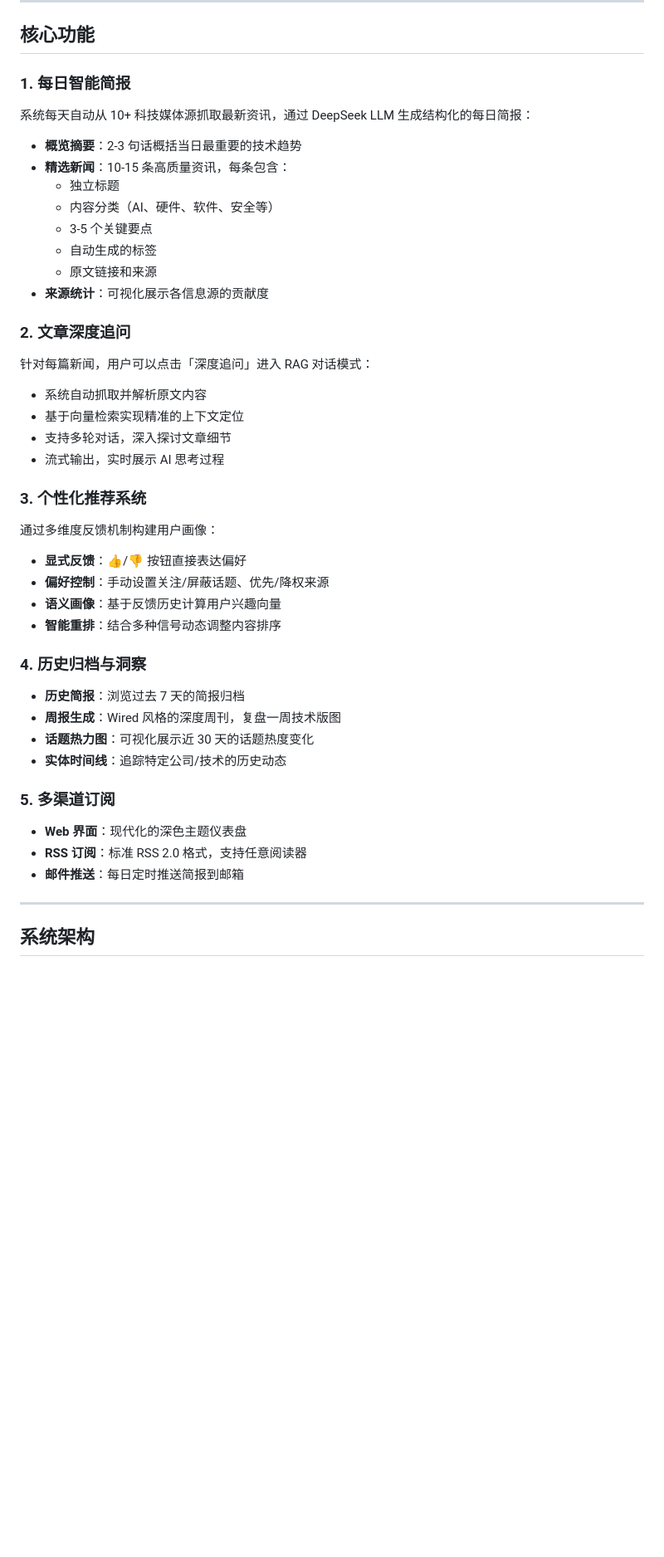
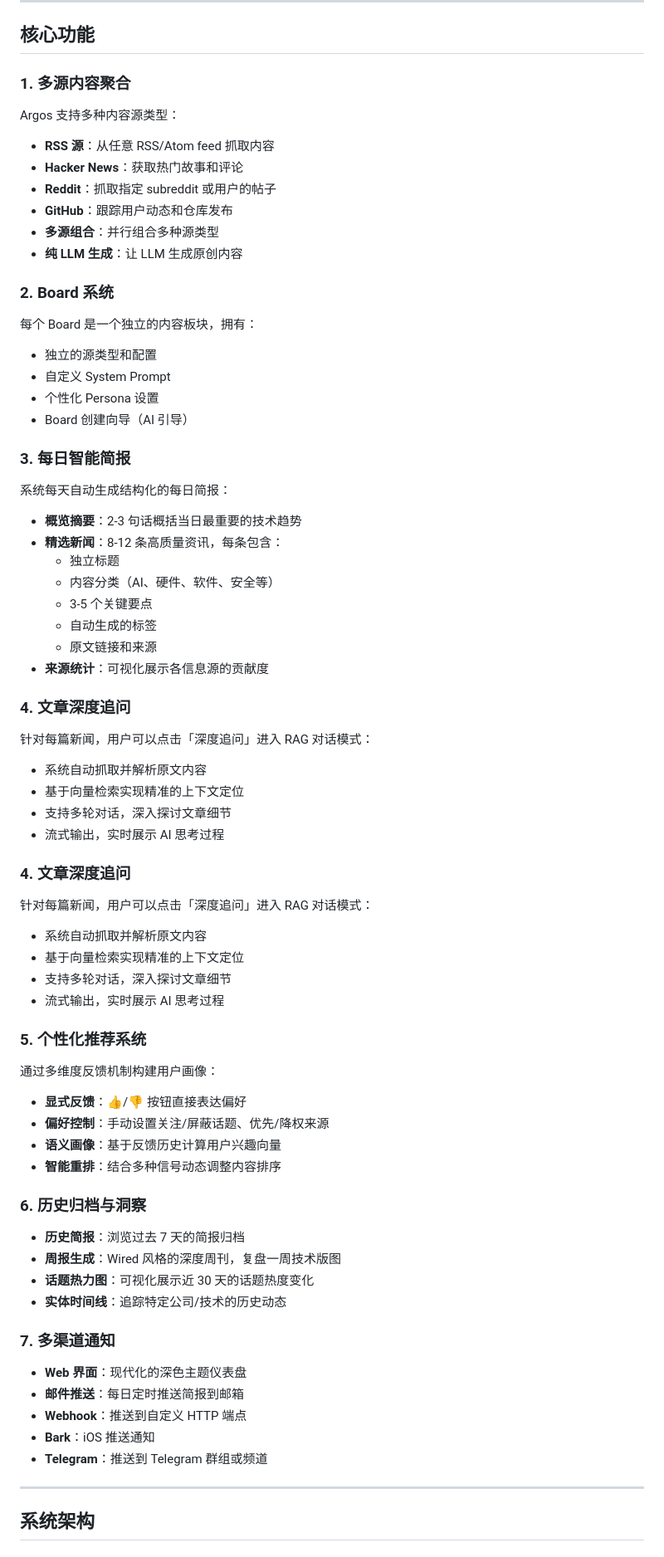
Before and after one commit to KarasFlowers/InfoAgent, a Markdown page: docs/introduction.md, the part around one of its changes. Shown at 83% size. GitHub-like rendering; blank space fills up the shorter version.

```diff
--- a/docs/introduction.md
+++ b/docs/introduction.md
@@ -46,12 +48,32 @@ Argos 是一个**每日科技简报智能聚合系统**，核心价值在于：
 
 ## 核心功能
 
-### 1. 每日智能简报
+### 1. 多源内容聚合
 
-系统每天自动从 10+ 科技媒体源抓取最新资讯，通过 DeepSeek LLM 生成结构化的每日简报：
+Argos 支持多种内容源类型：
+
+- **RSS 源**：从任意 RSS/Atom feed 抓取内容
+- **Hacker News**：获取热门故事和评论
+- **Reddit**：抓取指定 subreddit 或用户的帖子
+- **GitHub**：跟踪用户动态和仓库发布
+- **多源组合**：并行组合多种源类型
+- **纯 LLM 生成**：让 LLM 生成原创内容
+
+### 2. Board 系统
+
+每个 Board 是一个独立的内容板块，拥有：
+
+- 独立的源类型和配置
+- 自定义 System Prompt
+- 个性化 Persona 设置
+- Board 创建向导（AI 引导）
+
+### 3. 每日智能简报
+
+系统每天自动生成结构化的每日简报：
 
 - **概览摘要**：2-3 句话概括当日最重要的技术趋势
-- **精选新闻**：10-15 条高质量资讯，每条包含：
+- **精选新闻**：8-12 条高质量资讯，每条包含：
   - 独立标题
   - 内容分类（AI、硬件、软件、安全等）
   - 3-5 个关键要点
@@ -59,7 +81,7 @@ Argos 是一个**每日科技简报智能聚合系统**，核心价值在于：
   - 原文链接和来源
 - **来源统计**：可视化展示各信息源的贡献度
 
-### 2. 文章深度追问
+### 4. 文章深度追问
 
 针对每篇新闻，用户可以点击「深度追问」进入 RAG 对话模式：
 
@@ -68,7 +90,16 @@ Argos 是一个**每日科技简报智能聚合系统**，核心价值在于：
 - 支持多轮对话，深入探讨文章细节
 - 流式输出，实时展示 AI 思考过程
 
-### 3. 个性化推荐系统
+### 4. 文章深度追问
+
+针对每篇新闻，用户可以点击「深度追问」进入 RAG 对话模式：
+
+- 系统自动抓取并解析原文内容
+- 基于向量检索实现精准的上下文定位
+- 支持多轮对话，深入探讨文章细节
+- 流式输出，实时展示 AI 思考过程
+
+### 5. 个性化推荐系统
 
 通过多维度反馈机制构建用户画像：
 
@@ -77,18 +108,20 @@ Argos 是一个**每日科技简报智能聚合系统**，核心价值在于：
 - **语义画像**：基于反馈历史计算用户兴趣向量
 - **智能重排**：结合多种信号动态调整内容排序
 
-### 4. 历史归档与洞察
+### 6. 历史归档与洞察
 
 - **历史简报**：浏览过去 7 天的简报归档
 - **周报生成**：Wired 风格的深度周刊，复盘一周技术版图
 - **话题热力图**：可视化展示近 30 天的话题热度变化
 - **实体时间线**：追踪特定公司/技术的历史动态
 
-### 5. 多渠道订阅
+### 7. 多渠道通知
 
 - **Web 界面**：现代化的深色主题仪表盘
-- **RSS 订阅**：标准 RSS 2.0 格式，支持任意阅读器
 - **邮件推送**：每日定时推送简报到邮箱
+- **Webhook**：推送到自定义 HTTP 端点
+- **Bark**：iOS 推送通知
+- **Telegram**：推送到 Telegram 群组或频道
 
 ---
 
```
Also changed, not shown: other parts of docs/introduction.md (+178 -49 lines), docs/interview-qa.md (+4 -4 lines).
